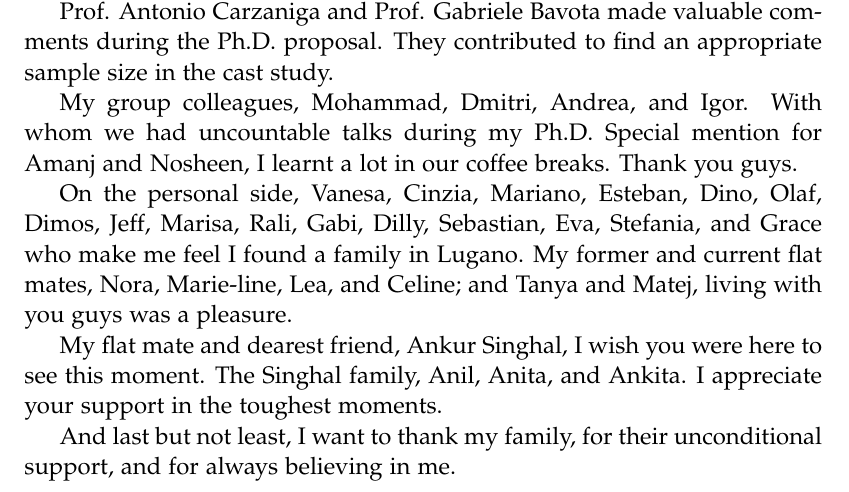
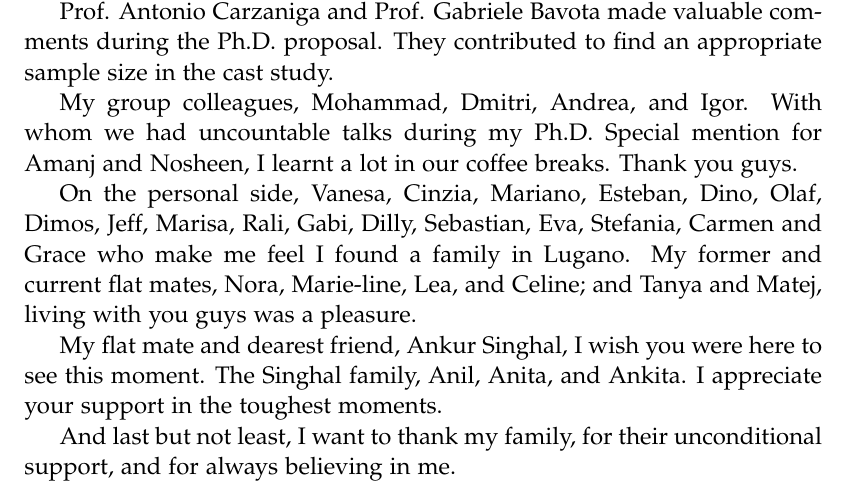
Before and after one commit to acuarica/phd-thesis, a LaTeX thesis (phd-thesis.tex, which reads acks.tex): part of page 11 of 204, cut so that both start at the same text. Compiled offline with pdfLaTeX.

Commit message:
More on acks.

```diff
--- a/acks.tex
+++ b/acks.tex
@@ -26,7 +26,7 @@ I learnt a lot in our coffee breaks.
 Thank you guys.
 
 On the personal side,
-Vanesa, Cinzia, Mariano, Esteban, Dino, Olaf, Dimos, Jeff, Marisa, Rali, Gabi, Dilly, Sebastian, Eva, Stefania, and Grace
+Vanesa, Cinzia, Mariano, Esteban, Dino, Olaf, Dimos, Jeff, Marisa, Rali, Gabi, Dilly, Sebastian, Eva, Stefania, Carmen and Grace
 who make me feel I found a family in Lugano.
 My former and current flat mates, Nora, Marie-line, Lea, and Celine;
 and Tanya and Matej, living with you guys was a pleasure.
```
